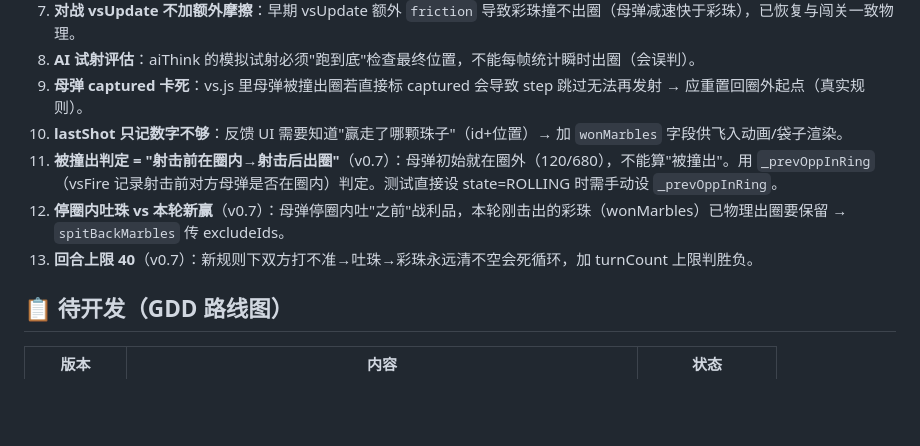
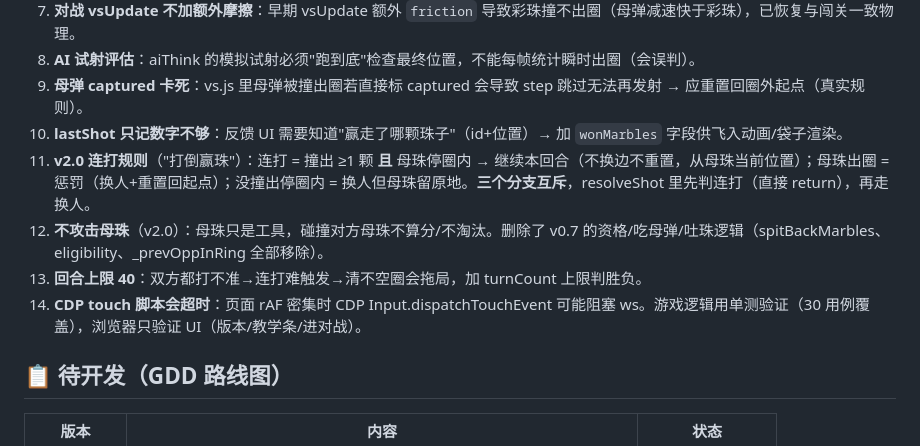
Before and after one commit to jackwude/marbles-h5, a Markdown page: PROGRESS.md, the part around the change. Drawn GitHub-style; blank space fills up the shorter version.

Commit message:
docs: v2.0 pitfalls update

```diff
--- a/PROGRESS.md
+++ b/PROGRESS.md
@@ -172,9 +172,10 @@ npx wrangler pages deploy . --project-name marbles --branch main --commit-dirty=
 8. **AI 试射评估**：aiThink 的模拟试射必须"跑到底"检查最终位置，不能每帧统计瞬时出圈（会误判）。
 9. **母弹 captured 卡死**：vs.js 里母弹被撞出圈若直接标 captured 会导致 step 跳过无法再发射 → 应重置回圈外起点（真实规则）。
 10. **lastShot 只记数字不够**：反馈 UI 需要知道"赢走了哪颗珠子"（id+位置）→ 加 `wonMarbles` 字段供飞入动画/袋子渲染。
-11. **被撞出判定 = "射击前在圈内→射击后出圈"**（v0.7）：母弹初始就在圈外（120/680），不能算"被撞出"。用 `_prevOppInRing`（vsFire 记录射击前对方母弹是否在圈内）判定。测试直接设 state=ROLLING 时需手动设 `_prevOppInRing`。
-12. **停圈内吐珠 vs 本轮新赢**（v0.7）：母弹停圈内吐"之前"战利品，本轮刚击出的彩珠（wonMarbles）已物理出圈要保留 → `spitBackMarbles` 传 excludeIds。
-13. **回合上限 40**（v0.7）：新规则下双方打不准→吐珠→彩珠永远清不空会死循环，加 turnCount 上限判胜负。
+11. **v2.0 连打规则**（"打倒赢珠"）：连打 = 撞出 ≥1 颗 **且** 母珠停圈内 → 继续本回合（不换边不重置，从母珠当前位置）；母珠出圈 = 惩罚（换人+重置回起点）；没撞出停圈内 = 换人但母珠留原地。**三个分支互斥**，resolveShot 里先判连打（直接 return），再走换人。
+12. **不攻击母珠**（v2.0）：母珠只是工具，碰撞对方母珠不算分/不淘汰。删除了 v0.7 的资格/吃母弹/吐珠逻辑（spitBackMarbles、eligibility、_prevOppInRing 全部移除）。
+13. **回合上限 40**：双方都打不准→连打难触发→清不空圈会拖局，加 turnCount 上限判胜负。
+14. **CDP touch 脚本会超时**：页面 rAF 密集时 CDP Input.dispatchTouchEvent 可能阻塞 ws。游戏逻辑用单测验证（30 用例覆盖），浏览器只验证 UI（版本/教学条/进对战）。
 
 ## 📋 待开发（GDD 路线图）
 
```
